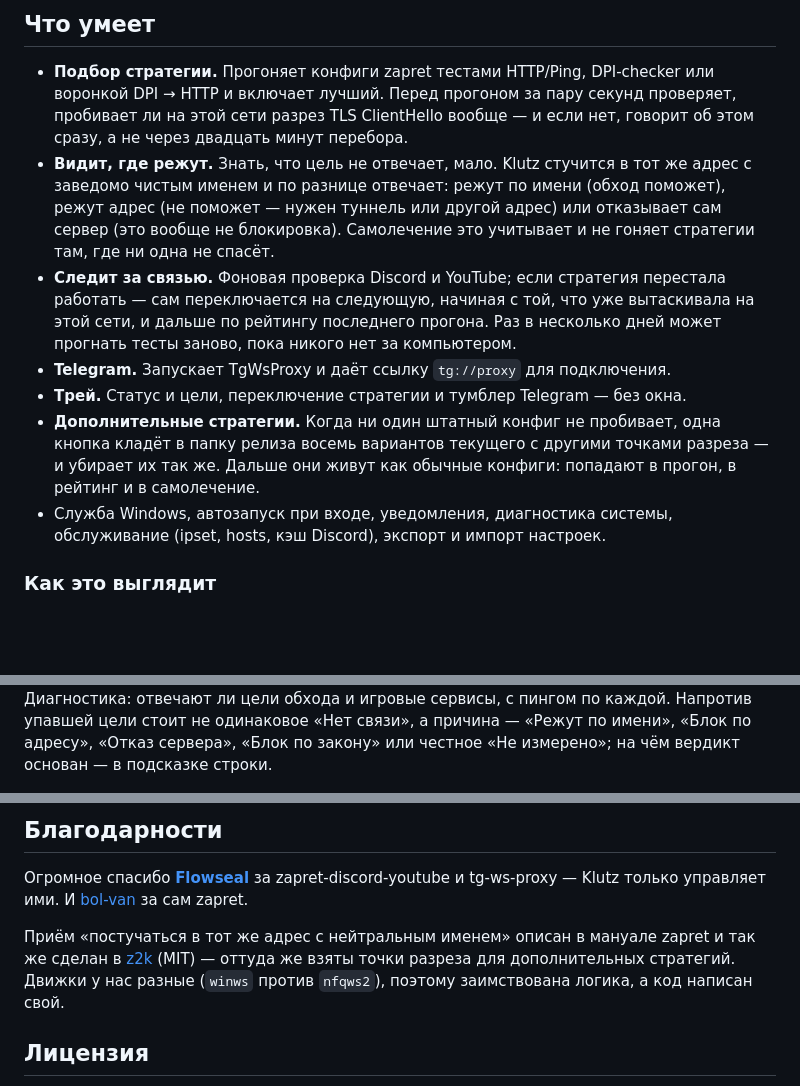
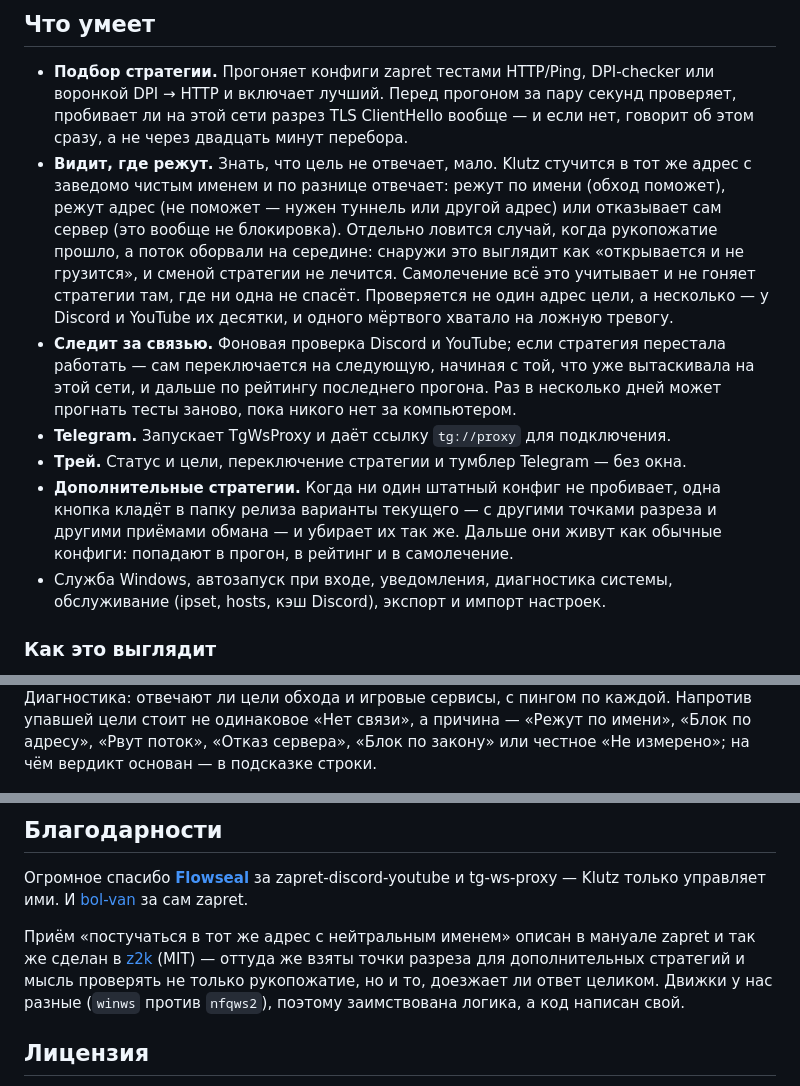
Before and after one commit to limeflash/zapret-klutz, a Markdown page: README.md, 3 parts joined by grey strips. GitHub-like rendering; blank space fills up the shorter version.

Commit message:
README и CHANGELOG: проба объёма, несколько адресов, туннель, вторая ось
Co-Authored-By: Claude Opus 5 <noreply@anthropic.com>

```diff
--- a/README.md
+++ b/README.md
@@ -32,8 +32,12 @@
 - **Видит, где режут.** Знать, что цель не отвечает, мало. Klutz стучится в
   тот же адрес с заведомо чистым именем и по разнице отвечает: режут по имени
   (обход поможет), режут адрес (не поможет — нужен туннель или другой адрес)
-  или отказывает сам сервер (это вообще не блокировка). Самолечение это
-  учитывает и не гоняет стратегии там, где ни одна не спасёт.
+  или отказывает сам сервер (это вообще не блокировка). Отдельно ловится
+  случай, когда рукопожатие прошло, а поток оборвали на середине: снаружи это
+  выглядит как «открывается и не грузится», и сменой стратегии не лечится.
+  Самолечение всё это учитывает и не гоняет стратегии там, где ни одна не
+  спасёт. Проверяется не один адрес цели, а несколько — у Discord и YouTube
+  их десятки, и одного мёртвого хватало на ложную тревогу.
 - **Следит за связью.** Фоновая проверка Discord и YouTube; если стратегия
   перестала работать — сам переключается на следующую, начиная с той, что
   уже вытаскивала на этой сети, и дальше по рейтингу последнего прогона.
@@ -41,9 +45,9 @@
 - **Telegram.** Запускает TgWsProxy и даёт ссылку `tg://proxy` для подключения.
 - **Трей.** Статус и цели, переключение стратегии и тумблер Telegram — без окна.
 - **Дополнительные стратегии.** Когда ни один штатный конфиг не пробивает,
-  одна кнопка кладёт в папку релиза восемь вариантов текущего с другими
-  точками разреза — и убирает их так же. Дальше они живут как обычные
-  конфиги: попадают в прогон, в рейтинг и в самолечение.
+  одна кнопка кладёт в папку релиза варианты текущего — с другими точками
+  разреза и другими приёмами обмана — и убирает их так же. Дальше они живут
+  как обычные конфиги: попадают в прогон, в рейтинг и в самолечение.
 - Служба Windows, автозапуск при входе, уведомления, диагностика системы,
   обслуживание (ipset, hosts, кэш Discord), экспорт и импорт настроек.
 
@@ -56,8 +60,8 @@
 
 Диагностика: отвечают ли цели обхода и игровые сервисы, с пингом по каждой.
 Напротив упавшей цели стоит не одинаковое «Нет связи», а причина — «Режут по
-имени», «Блок по адресу», «Отказ сервера», «Блок по закону» или честное «Не
-измерено»; на чём вердикт основан — в подсказке строки.
+имени», «Блок по адресу», «Рвут поток», «Отказ сервера», «Блок по закону» или
+честное «Не измерено»; на чём вердикт основан — в подсказке строки.
 
 <img alt="Диагностика: цели обхода и игровые сервисы" src="docs/diagnostics.png">
 
@@ -123,7 +127,8 @@ Semver, история — в [CHANGELOG.md](CHANGELOG.md). Каждый вып
 
 Приём «постучаться в тот же адрес с нейтральным именем» описан в мануале
 zapret и так же сделан в [z2k](https://github.com/necronicle/z2k) (MIT) —
-оттуда же взяты точки разреза для дополнительных стратегий. Движки у нас
+оттуда же взяты точки разреза для дополнительных стратегий и мысль проверять
+не только рукопожатие, но и то, доезжает ли ответ целиком. Движки у нас
 разные (`winws` против `nfqws2`), поэтому заимствована логика, а код написан
 свой.
 
```
Also changed, not shown: CHANGELOG.md (+28 -0 lines).
